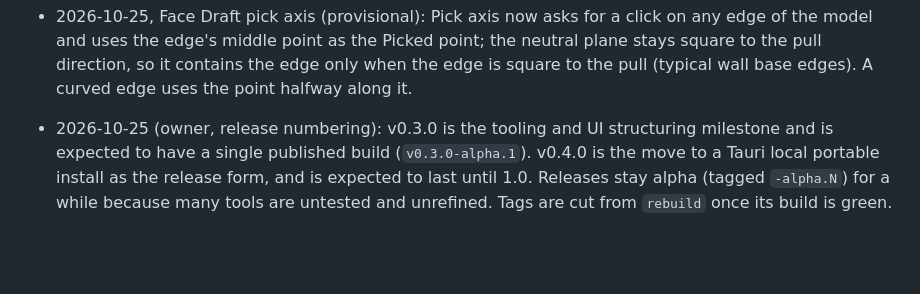
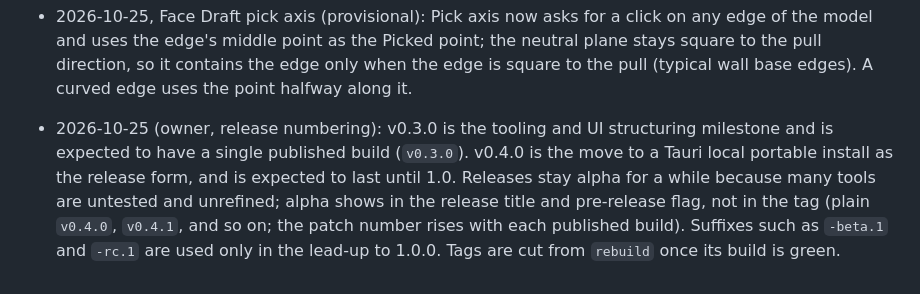
Before and after one commit to DesignWeaver3D/Pliable, a Markdown page: docs/decisions-log.md, the part around the change. Rendered like a GitHub page; blank space fills up the shorter version.

Commit message:
Record plain version tags for the alpha releases
Releases keep the alpha label in the title and pre-release flag, not in
the tag, so the first release is tagged v0.3.0 and later ones raise the
patch number. Beta and release candidate suffixes wait for 1.0.

```diff
--- a/docs/decisions-log.md
+++ b/docs/decisions-log.md
@@ -140,4 +140,4 @@ Decisions made without the owner or by the owner, grouped by topic. Each says wh
 - 2026-10-25, material per body: the default material is PLA (1240 kg/m3; the Material setting is now "Default material"). A body can carry its own material id (`Body.material`, stored in the project with the body, undoable, copied by Duplicate); None follows the default, so changing the setting changes every body without its own choice. Chosen from the body list's right-click menu. Provisional: the 3D look stays the default material's for all bodies (one shared surface material); only the mass follows a body's own material.
 - 2026-10-25, Face Draft pick axis (provisional): Pick axis now asks for a click on any edge of the model and uses the edge's middle point as the Picked point; the neutral plane stays square to the pull direction, so it contains the edge only when the edge is square to the pull (typical wall base edges). A curved edge uses the point halfway along it.
 
-- 2026-10-25 (owner, release numbering): v0.3.0 is the tooling and UI structuring milestone and is expected to have a single published build (`v0.3.0-alpha.1`). v0.4.0 is the move to a Tauri local portable install as the release form, and is expected to last until 1.0. Releases stay alpha (tagged `-alpha.N`) for a while because many tools are untested and unrefined. Tags are cut from `rebuild` once its build is green.
+- 2026-10-25 (owner, release numbering): v0.3.0 is the tooling and UI structuring milestone and is expected to have a single published build (`v0.3.0`). v0.4.0 is the move to a Tauri local portable install as the release form, and is expected to last until 1.0. Releases stay alpha for a while because many tools are untested and unrefined; alpha shows in the release title and pre-release flag, not in the tag (plain `v0.4.0`, `v0.4.1`, and so on; the patch number rises with each published build). Suffixes such as `-beta.1` and `-rc.1` are used only in the lead-up to 1.0.0. Tags are cut from `rebuild` once its build is green.
```
